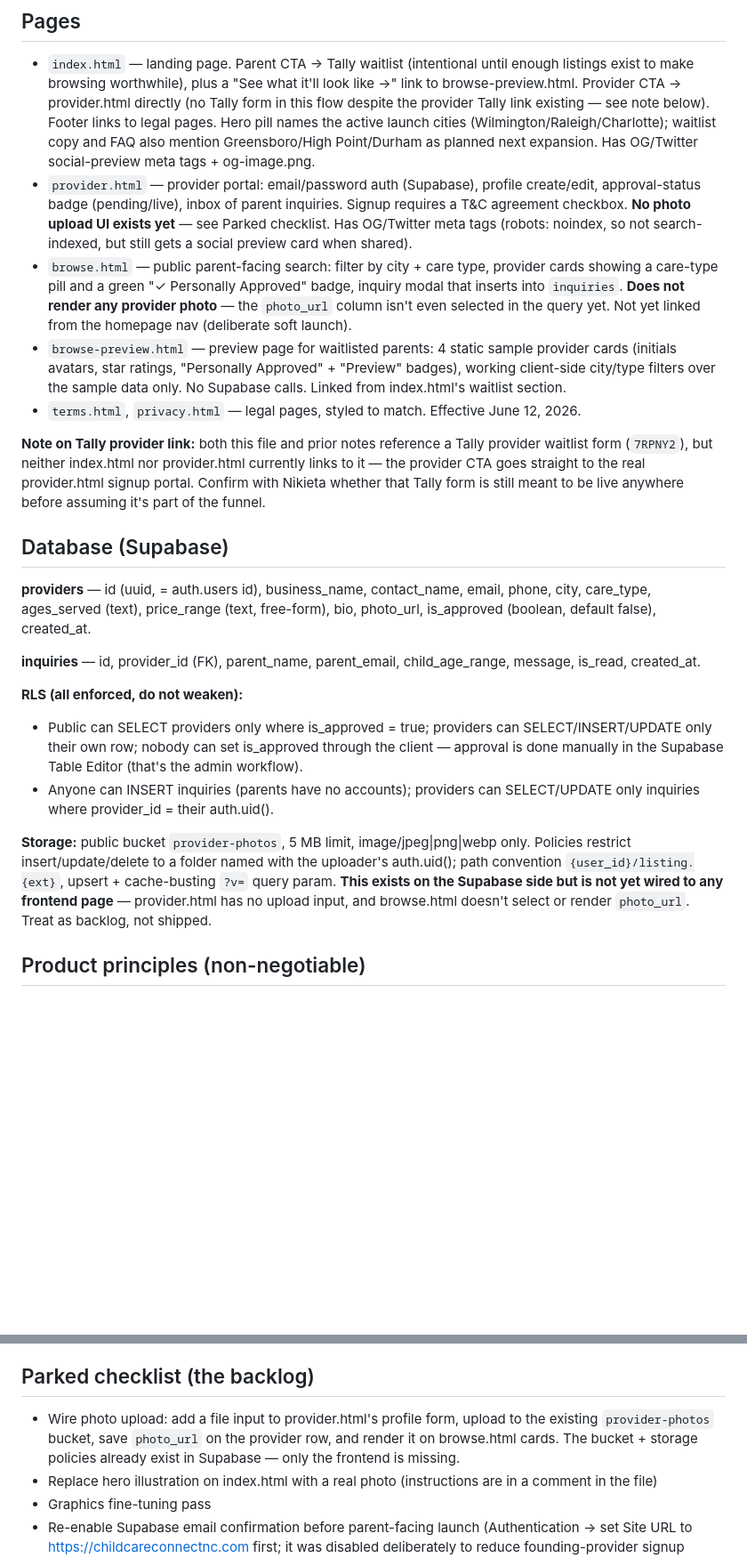
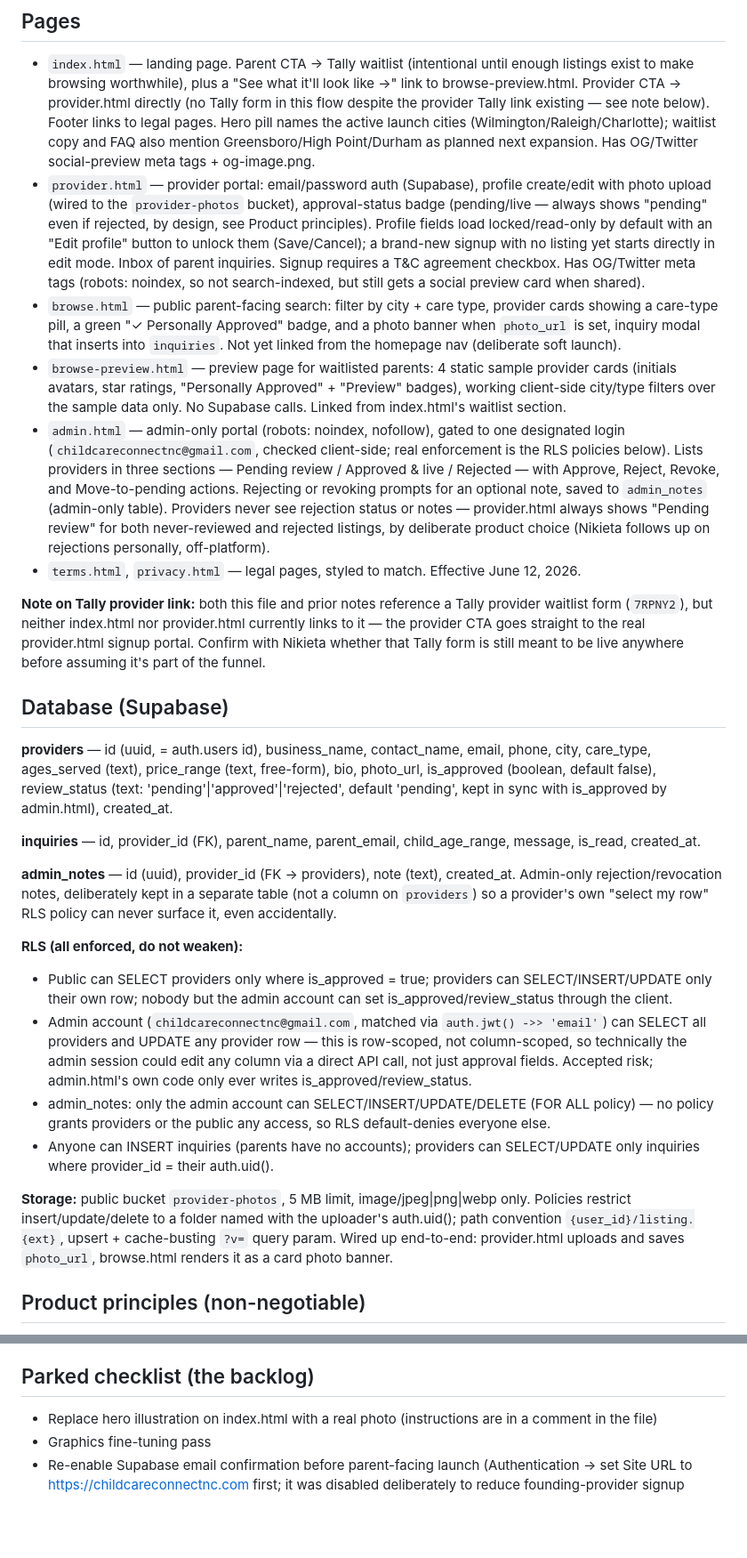
Before and after one commit to childcare-connect-nc/childcare-connect-nc.github.io, a Markdown page: CLAUDE.md, 2 parts joined by grey strips. Shown at 89% size. Rendered like a GitHub page; blank space fills up the shorter version.

Commit message:
Update CLAUDE.md to reflect admin portal, rejected status, and photo upload
Documents the review_status column, admin_notes table, admin.html's
RLS model, and the provider.html edit-mode toggle. Logs recent work in
Recently completed and removes the photo-upload backlog item now that
it's shipped.

```diff
--- a/CLAUDE.md
+++ b/CLAUDE.md
@@ -17,23 +17,28 @@ A childcare marketplace for North Carolina (Wilmington → Raleigh → Charlotte
 
 ## Pages
 - `index.html` — landing page. Parent CTA → Tally waitlist (intentional until enough listings exist to make browsing worthwhile), plus a "See what it'll look like →" link to browse-preview.html. Provider CTA → provider.html directly (no Tally form in this flow despite the provider Tally link existing — see note below). Footer links to legal pages. Hero pill names the active launch cities (Wilmington/Raleigh/Charlotte); waitlist copy and FAQ also mention Greensboro/High Point/Durham as planned next expansion. Has OG/Twitter social-preview meta tags + og-image.png.
-- `provider.html` — provider portal: email/password auth (Supabase), profile create/edit, approval-status badge (pending/live), inbox of parent inquiries. Signup requires a T&C agreement checkbox. **No photo upload UI exists yet** — see Parked checklist. Has OG/Twitter meta tags (robots: noindex, so not search-indexed, but still gets a social preview card when shared).
-- `browse.html` — public parent-facing search: filter by city + care type, provider cards showing a care-type pill and a green "✓ Personally Approved" badge, inquiry modal that inserts into `inquiries`. **Does not render any provider photo** — the `photo_url` column isn't even selected in the query yet. Not yet linked from the homepage nav (deliberate soft launch).
+- `provider.html` — provider portal: email/password auth (Supabase), profile create/edit with photo upload (wired to the `provider-photos` bucket), approval-status badge (pending/live — always shows "pending" even if rejected, by design, see Product principles). Profile fields load locked/read-only by default with an "Edit profile" button to unlock them (Save/Cancel); a brand-new signup with no listing yet starts directly in edit mode. Inbox of parent inquiries. Signup requires a T&C agreement checkbox. Has OG/Twitter meta tags (robots: noindex, so not search-indexed, but still gets a social preview card when shared).
+- `browse.html` — public parent-facing search: filter by city + care type, provider cards showing a care-type pill, a green "✓ Personally Approved" badge, and a photo banner when `photo_url` is set, inquiry modal that inserts into `inquiries`. Not yet linked from the homepage nav (deliberate soft launch).
 - `browse-preview.html` — preview page for waitlisted parents: 4 static sample provider cards (initials avatars, star ratings, "Personally Approved" + "Preview" badges), working client-side city/type filters over the sample data only. No Supabase calls. Linked from index.html's waitlist section.
+- `admin.html` — admin-only portal (robots: noindex, nofollow), gated to one designated login (`childcareconnectnc@gmail.com`, checked client-side; real enforcement is the RLS policies below). Lists providers in three sections — Pending review / Approved & live / Rejected — with Approve, Reject, Revoke, and Move-to-pending actions. Rejecting or revoking prompts for an optional note, saved to `admin_notes` (admin-only table). Providers never see rejection status or notes — provider.html always shows "Pending review" for both never-reviewed and rejected listings, by deliberate product choice (Nikieta follows up on rejections personally, off-platform).
 - `terms.html`, `privacy.html` — legal pages, styled to match. Effective June 12, 2026.
 
 **Note on Tally provider link:** both this file and prior notes reference a Tally provider waitlist form (`7RPNY2`), but neither index.html nor provider.html currently links to it — the provider CTA goes straight to the real provider.html signup portal. Confirm with Nikieta whether that Tally form is still meant to be live anywhere before assuming it's part of the funnel.
 
 ## Database (Supabase)
-**providers** — id (uuid, = auth.users id), business_name, contact_name, email, phone, city, care_type, ages_served (text), price_range (text, free-form), bio, photo_url, is_approved (boolean, default false), created_at.
+**providers** — id (uuid, = auth.users id), business_name, contact_name, email, phone, city, care_type, ages_served (text), price_range (text, free-form), bio, photo_url, is_approved (boolean, default false), review_status (text: 'pending'|'approved'|'rejected', default 'pending', kept in sync with is_approved by admin.html), created_at.
 
 **inquiries** — id, provider_id (FK), parent_name, parent_email, child_age_range, message, is_read, created_at.
 
+**admin_notes** — id (uuid), provider_id (FK → providers), note (text), created_at. Admin-only rejection/revocation notes, deliberately kept in a separate table (not a column on `providers`) so a provider's own "select my row" RLS policy can never surface it, even accidentally.
+
 **RLS (all enforced, do not weaken):**
-- Public can SELECT providers only where is_approved = true; providers can SELECT/INSERT/UPDATE only their own row; nobody can set is_approved through the client — approval is done manually in the Supabase Table Editor (that's the admin workflow).
+- Public can SELECT providers only where is_approved = true; providers can SELECT/INSERT/UPDATE only their own row; nobody but the admin account can set is_approved/review_status through the client.
+- Admin account (`childcareconnectnc@gmail.com`, matched via `auth.jwt() ->> 'email'`) can SELECT all providers and UPDATE any provider row — this is row-scoped, not column-scoped, so technically the admin session could edit any column via a direct API call, not just approval fields. Accepted risk; admin.html's own code only ever writes is_approved/review_status.
+- admin_notes: only the admin account can SELECT/INSERT/UPDATE/DELETE (FOR ALL policy) — no policy grants providers or the public any access, so RLS default-denies everyone else.
 - Anyone can INSERT inquiries (parents have no accounts); providers can SELECT/UPDATE only inquiries where provider_id = their auth.uid().
 
-**Storage:** public bucket `provider-photos`, 5 MB limit, image/jpeg|png|webp only. Policies restrict insert/update/delete to a folder named with the uploader's auth.uid(); path convention `{user_id}/listing.{ext}`, upsert + cache-busting `?v=` query param. **This exists on the Supabase side but is not yet wired to any frontend page** — provider.html has no upload input, and browse.html doesn't select or render `photo_url`. Treat as backlog, not shipped.
+**Storage:** public bucket `provider-photos`, 5 MB limit, image/jpeg|png|webp only. Policies restrict insert/update/delete to a folder named with the uploader's auth.uid(); path convention `{user_id}/listing.{ext}`, upsert + cache-busting `?v=` query param. Wired up end-to-end: provider.html uploads and saves `photo_url`, browse.html renders it as a card photo banner.
 
 ## Product principles (non-negotiable)
 1. **Data minimization** — never collect children's names, birthdates, or photos. Inquiries use age ranges only. Photo-upload UI tells providers not to include children's faces.
@@ -45,7 +50,6 @@ A childcare marketplace for North Carolina (Wilmington → Raleigh → Charlotte
 Cream background #FDFAF5; ink #11302E; body text #4F5D58; teal (trust) #0E4D4A with soft #E3EFEA; coral (warmth/CTAs) #E76F51, hover #C9543A, soft #FBE6DE; lines #E8E0D3; success green #1D9E75. Rounded (10–26px radii), pill buttons, warm + personable small-business tone — never corporate. Headings Fraunces, everything else Nunito Sans.
 
 ## Parked checklist (the backlog)
-- Wire photo upload: add a file input to provider.html's profile form, upload to the existing `provider-photos` bucket, save `photo_url` on the provider row, and render it on browse.html cards. The bucket + storage policies already exist in Supabase — only the frontend is missing.
 - Replace hero illustration on index.html with a real photo (instructions are in a comment in the file)
 - Graphics fine-tuning pass
 - Re-enable Supabase email confirmation before parent-facing launch (Authentication → set Site URL to https://childcareconnectnc.com first; it was disabled deliberately to reduce founding-provider signup friction)
```
Also changed, not shown: other parts of CLAUDE.md (+6 -1 lines).
